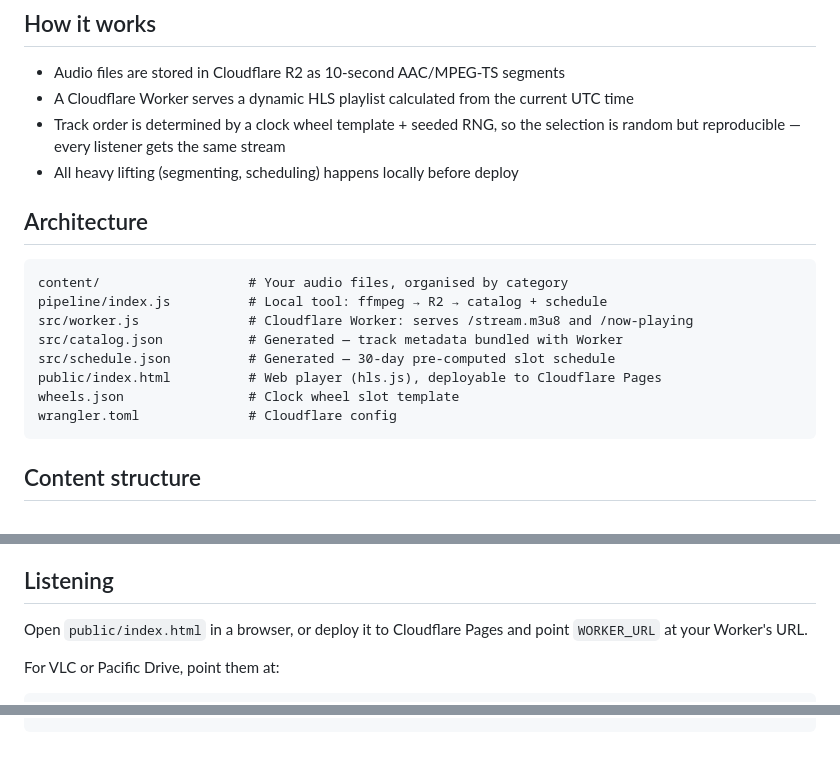
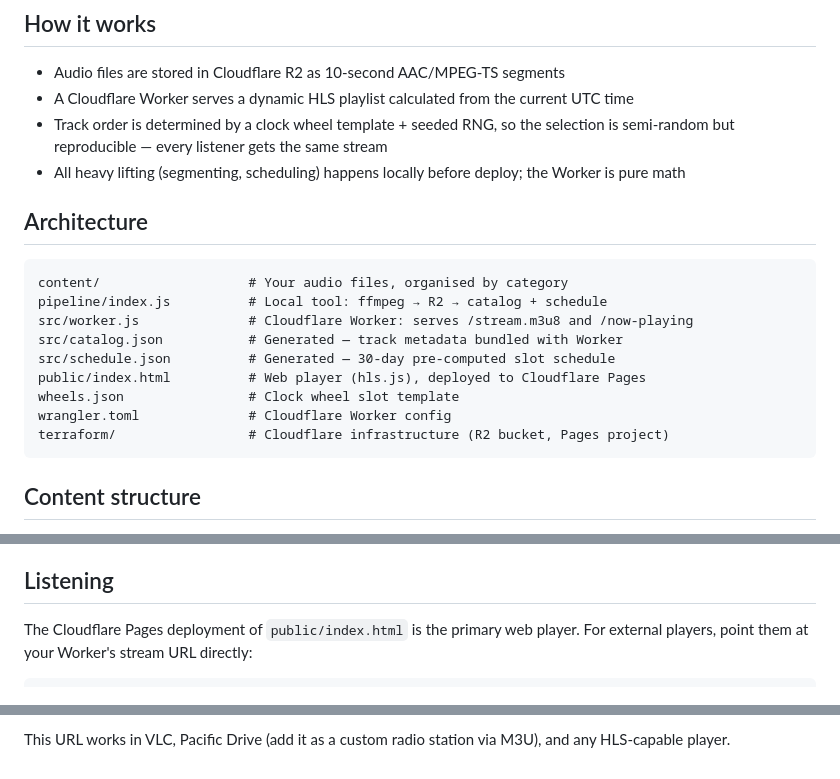
Before and after one commit to ChristopherHaklar/edgefm, a Markdown page: README.md, 3 parts joined by grey strips. Drawn GitHub-style.

````diff
--- a/README.md
+++ b/README.md
@@ -6,8 +6,8 @@ An internet radio station that runs entirely on Cloudflare's free tier. Streams
 
 - Audio files are stored in Cloudflare R2 as 10-second AAC/MPEG-TS segments
 - A Cloudflare Worker serves a dynamic HLS playlist calculated from the current UTC time
-- Track order is determined by a clock wheel template + seeded RNG, so the selection is random but reproducible — every listener gets the same stream
-- All heavy lifting (segmenting, scheduling) happens locally before deploy
+- Track order is determined by a clock wheel template + seeded RNG, so the selection is semi-random but reproducible — every listener gets the same stream
+- All heavy lifting (segmenting, scheduling) happens locally before deploy; the Worker is pure math
 
 ## Architecture
 
@@ -17,9 +17,10 @@ pipeline/index.js          # Local tool: ffmpeg → R2 → catalog + schedule
 src/worker.js              # Cloudflare Worker: serves /stream.m3u8 and /now-playing
 src/catalog.json           # Generated — track metadata bundled with Worker
 src/schedule.json          # Generated — 30-day pre-computed slot schedule
-public/index.html          # Web player (hls.js), deployable to Cloudflare Pages
+public/index.html          # Web player (hls.js), deployed to Cloudflare Pages
 wheels.json                # Clock wheel slot template
-wrangler.toml              # Cloudflare config
+wrangler.toml              # Cloudflare Worker config
+terraform/                 # Cloudflare infrastructure (R2 bucket, Pages project)
 ```
 
 ## Content structure
@@ -142,7 +146,6 @@ The stream URL works directly in VLC, Pacific Drive (via M3U), and any HLS-capab
 
 ## Listening
 
-Open `public/index.html` in a browser, or deploy it to Cloudflare Pages and point `WORKER_URL` at your Worker's URL.
+The Cloudflare Pages deployment of `public/index.html` is the primary web player. For external players, point them at your Worker's stream URL directly:
 
-For VLC or Pacific Drive, point them at:
 ```
@@ -150 +153,3 @@ https://<your-worker>.workers.dev/stream.m3u8
 ```
+
+This URL works in VLC, Pacific Drive (add it as a custom radio station via M3U), and any HLS-capable player.
````
Also changed, not shown: other parts of README.md (+33 -30 lines).
